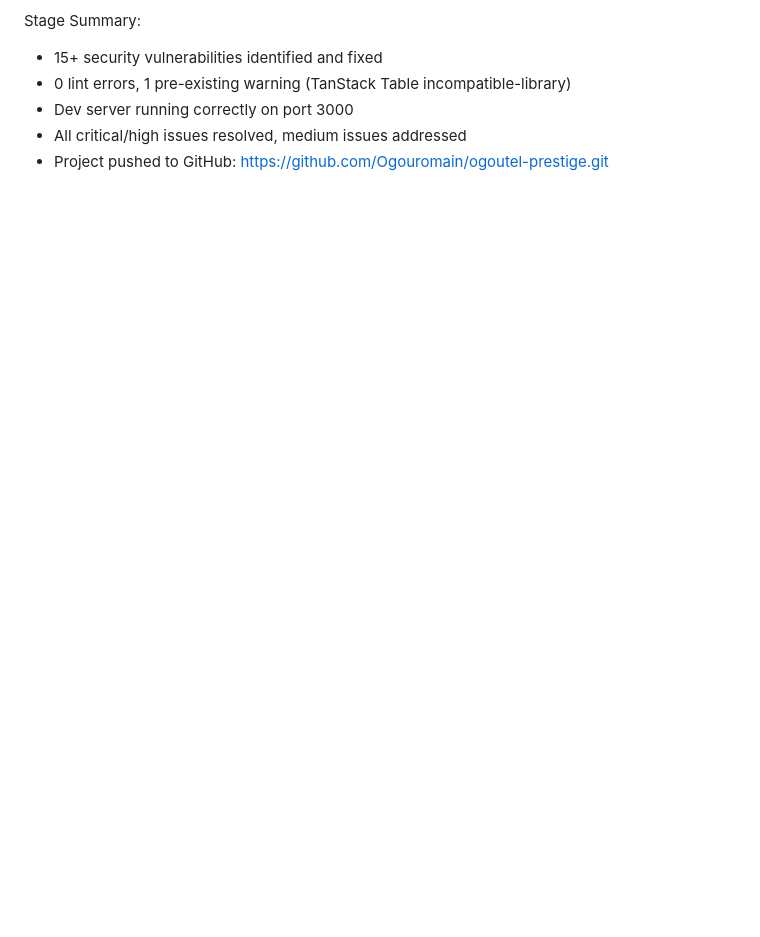
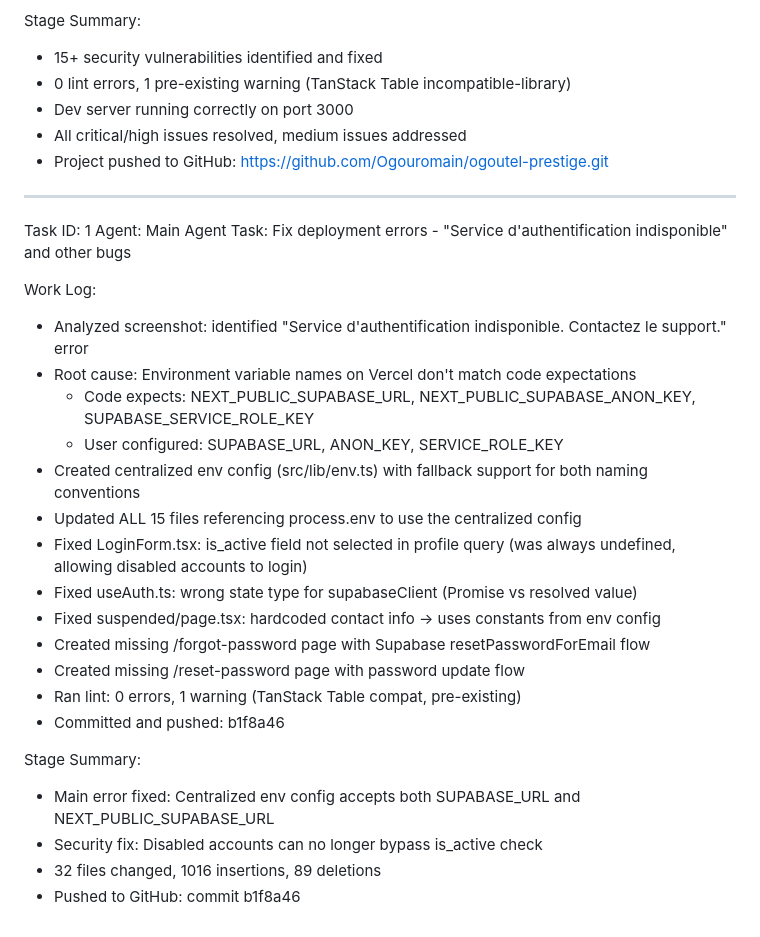
Before and after one commit to Ogouromain/ogoutel-prestige, a Markdown page: worklog.md, the part around the change. Rendered like a GitHub page; blank space fills up the shorter version.

Commit message:
14820aa7-cd02-41ff-b070-390825cfae75

```diff
--- a/worklog.md
+++ b/worklog.md
@@ -777,3 +777,29 @@ Stage Summary:
 - Dev server running correctly on port 3000
 - All critical/high issues resolved, medium issues addressed
 - Project pushed to GitHub: https://github.com/Ogouromain/ogoutel-prestige.git
+
+---
+Task ID: 1
+Agent: Main Agent
+Task: Fix deployment errors - "Service d'authentification indisponible" and other bugs
+
+Work Log:
+- Analyzed screenshot: identified "Service d'authentification indisponible. Contactez le support." error
+- Root cause: Environment variable names on Vercel don't match code expectations
+  - Code expects: NEXT_PUBLIC_SUPABASE_URL, NEXT_PUBLIC_SUPABASE_ANON_KEY, SUPABASE_SERVICE_ROLE_KEY
+  - User configured: SUPABASE_URL, ANON_KEY, SERVICE_ROLE_KEY
+- Created centralized env config (src/lib/env.ts) with fallback support for both naming conventions
+- Updated ALL 15 files referencing process.env to use the centralized config
+- Fixed LoginForm.tsx: is_active field not selected in profile query (was always undefined, allowing disabled accounts to login)
+- Fixed useAuth.ts: wrong state type for supabaseClient (Promise vs resolved value)
+- Fixed suspended/page.tsx: hardcoded contact info → uses constants from env config
+- Created missing /forgot-password page with Supabase resetPasswordForEmail flow
+- Created missing /reset-password page with password update flow
+- Ran lint: 0 errors, 1 warning (TanStack Table compat, pre-existing)
+- Committed and pushed: b1f8a46
+
+Stage Summary:
+- Main error fixed: Centralized env config accepts both SUPABASE_URL and NEXT_PUBLIC_SUPABASE_URL
+- Security fix: Disabled accounts can no longer bypass is_active check
+- 32 files changed, 1016 insertions, 89 deletions
+- Pushed to GitHub: commit b1f8a46
```
